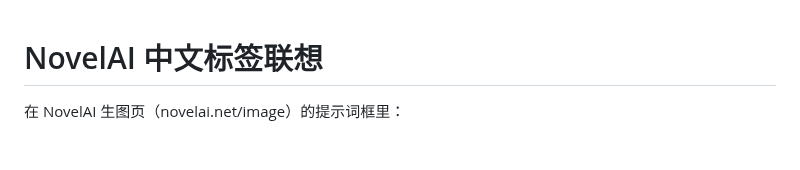
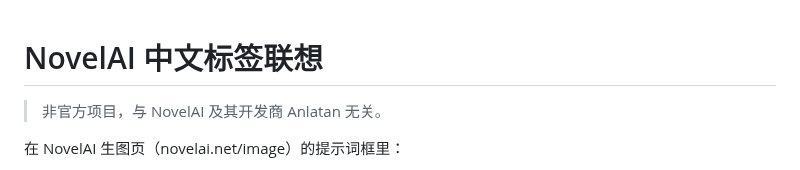
Before and after one commit to TomorrowX6/NovelAI-CN, a Markdown page: README.md, the part around the change. Rendered like a GitHub page; blank space fills up the shorter version.

```diff
--- a/README.md
+++ b/README.md
@@ -1,4 +1,6 @@
 # NovelAI 中文标签联想
+
+> 非官方项目，与 NovelAI 及其开发商 Anlatan 无关。
 
 在 NovelAI 生图页（novelai.net/image）的提示词框里：
 
```
Also changed, not shown: PRIVACY.md (+2 -2 lines), store/README.md (+5 -5 lines), store/screenshot-4-english.png (added), 1 other file.
